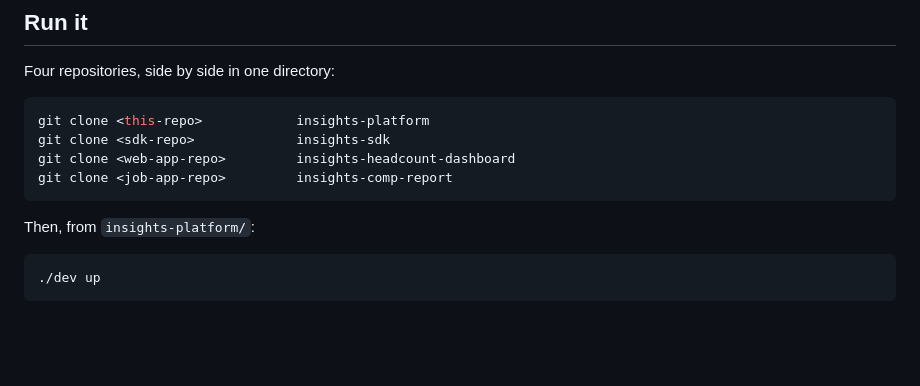
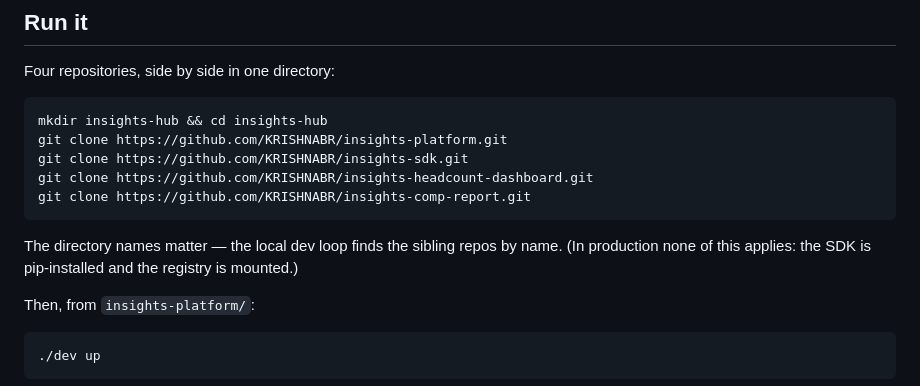
Before and after one commit to KRISHNABR/insights-platform, a Markdown page: README.md, the part around one of its changes. GitHub-like rendering; blank space fills up the shorter version.

Commit message:
Point cross-repo links at GitHub so they resolve for a reviewer
Relative paths like ../insights-platform work in a local checkout and 404 on GitHub.
The submission is four repos, so a reviewer following a link between them was the most
likely way to hit a dead end.

Co-Authored-By: Claude Opus 5 <noreply@anthropic.com>

````diff
--- a/README.md
+++ b/README.md
@@ -27,11 +27,15 @@ and everything is indexed from here.
 Four repositories, side by side in one directory:
 
 ```bash
-git clone <this-repo>            insights-platform
-git clone <sdk-repo>             insights-sdk
-git clone <web-app-repo>         insights-headcount-dashboard
-git clone <job-app-repo>         insights-comp-report
+mkdir insights-hub && cd insights-hub
+git clone https://github.com/KRISHNABR/insights-platform.git
+git clone https://github.com/KRISHNABR/insights-sdk.git
+git clone https://github.com/KRISHNABR/insights-headcount-dashboard.git
+git clone https://github.com/KRISHNABR/insights-comp-report.git
 ```
+
+The directory names matter — the local dev loop finds the sibling repos by name. (In
+production none of this applies: the SDK is pip-installed and the registry is mounted.)
 
 Then, from `insights-platform/`:
 
````
Also changed, not shown: other parts of README.md (+3 -3 lines).
